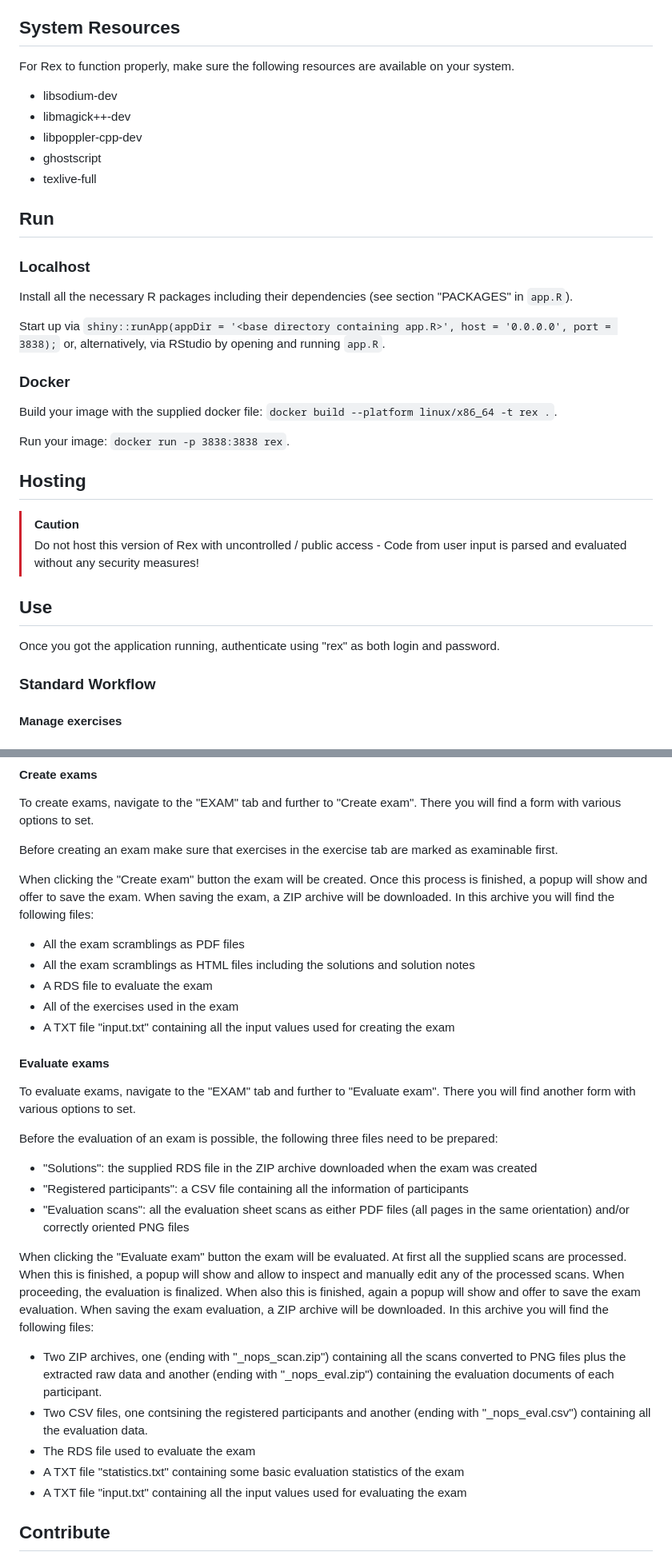
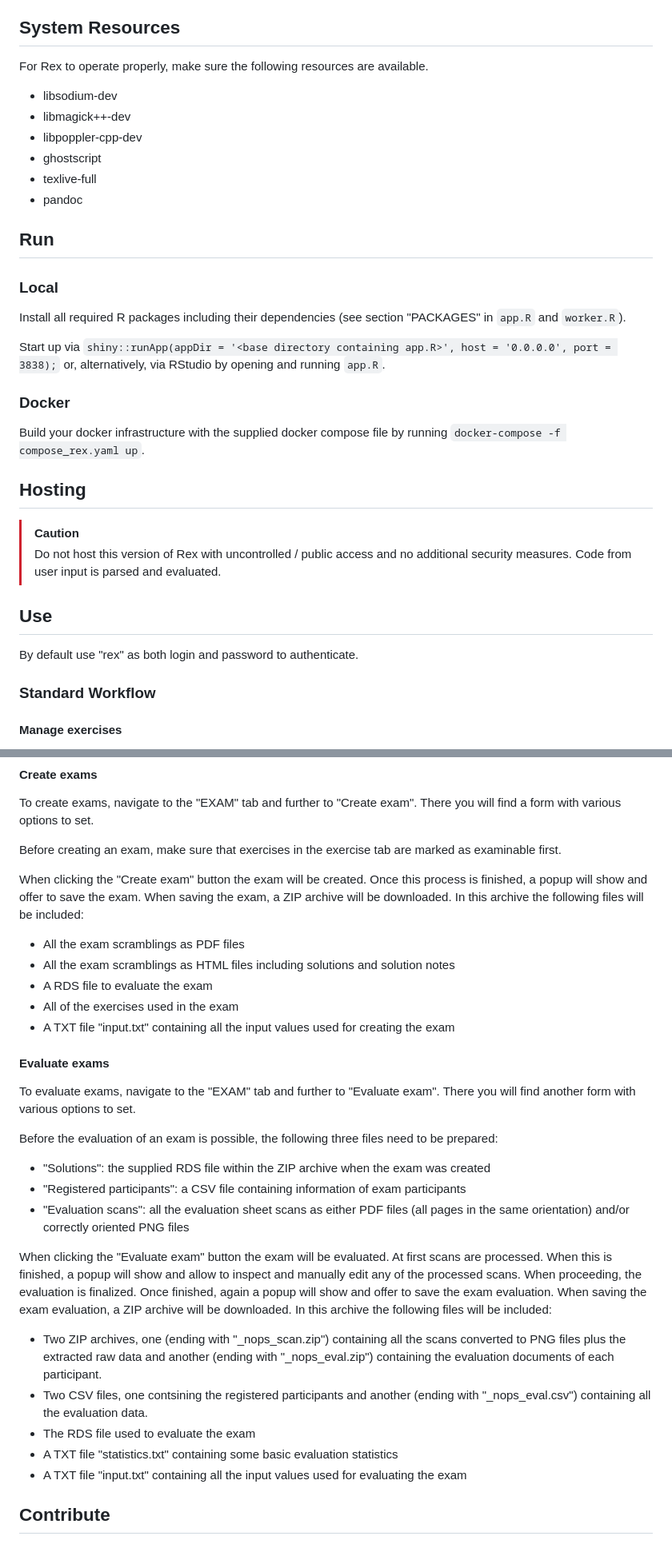
Before and after one commit to guesswho1234/Rex, a Markdown page: README.md, 2 parts joined by grey strips. Shown at 80% size. GitHub-like rendering.

Commit message:
update: readme

```diff
--- a/README.md
+++ b/README.md
@@ -11,37 +10,36 @@ and is still work-in-progress.
 
 ## System Resources
 
-For Rex to function properly, make sure the following resources are available on your system.
+For Rex to operate properly, make sure the following resources are available.
 
 - libsodium-dev
 - libmagick++-dev
 - libpoppler-cpp-dev
 - ghostscript
 - texlive-full
+- pandoc
 
 ## Run
 
-### Localhost
+### Local
 
-Install all the necessary R packages including their dependencies (see section "PACKAGES" in `app.R`).
+Install all required R packages including their dependencies (see section "PACKAGES" in `app.R` and `worker.R`).
 
 Start up via `shiny::runApp(appDir = '<base directory containing app.R>', host = '0.0.0.0', port = 3838);` or, alternatively, via RStudio by
 opening and running `app.R`.
 
 ### Docker
 
-Build your image with the supplied docker file: `docker build --platform linux/x86_64 -t rex .`.
-
-Run your image: `docker run -p 3838:3838 rex`.
-
+Build your docker infrastructure with the supplied docker compose file by running `docker-compose -f compose_rex.yaml up`.
 
 ## Hosting
 > [!CAUTION]
-> Do not host this version of Rex with uncontrolled / public access - Code from user input is parsed and evaluated without any security measures!
+> Do not host this version of Rex with uncontrolled / public access and no additional security measures.
+> Code from user input is parsed and evaluated.
 
 ## Use
 
-Once you got the application running, authenticate using "rex" as both login and password.
+By default use "rex" as both login and password to authenticate.
 
 ### Standard Workflow
 
@@ -65,11 +63,11 @@ On the top right of the exercises tab, summary information on all exercises that
 
 To create exams, navigate to the "EXAM" tab and further to "Create exam". There you will find a form with various options to set.
 
-Before creating an exam make sure that exercises in the exercise tab are marked as examinable first.
+Before creating an exam, make sure that exercises in the exercise tab are marked as examinable first.
 
-When clicking the "Create exam" button the exam will be created. Once this process is finished, a popup will show and offer to save the exam. When saving the exam, a ZIP archive will be downloaded. In this archive you will find the following files:
+When clicking the "Create exam" button the exam will be created. Once this process is finished, a popup will show and offer to save the exam. When saving the exam, a ZIP archive will be downloaded. In this archive the following files will be included:
 - All the exam scramblings as PDF files
-- All the exam scramblings as HTML files including the solutions and solution notes
+- All the exam scramblings as HTML files including solutions and solution notes
 - A RDS file to evaluate the exam
 - All of the exercises used in the exam
 - A TXT file "input.txt" containing all the input values used for creating the exam
@@ -79,15 +77,15 @@ When clicking the "Create exam" button the exam will be created. Once this proce
 To evaluate exams, navigate to the "EXAM" tab and further to "Evaluate exam". There you will find another form with various options to set.
 
 Before the evaluation of an exam is possible, the following three files need to be prepared:
-- "Solutions": the supplied RDS file in the ZIP archive downloaded when the exam was created
-- "Registered participants": a CSV file containing all the information of participants
+- "Solutions": the supplied RDS file within the ZIP archive when the exam was created
+- "Registered participants": a CSV file containing information of exam participants
 - "Evaluation scans": all the evaluation sheet scans as either PDF files (all pages in the same orientation) and/or correctly oriented PNG files
 
-When clicking the "Evaluate exam" button the exam will be evaluated. At first all the supplied scans are processed. When this is finished, a popup will show and allow to inspect and manually edit any of the processed scans. When proceeding, the evaluation is finalized. When also this is finished, again a popup will show and offer to save the exam evaluation. When saving the exam evaluation, a ZIP archive will be downloaded. In this archive you will find the following files:
+When clicking the "Evaluate exam" button the exam will be evaluated. At first scans are processed. When this is finished, a popup will show and allow to inspect and manually edit any of the processed scans. When proceeding, the evaluation is finalized. Once finished, again a popup will show and offer to save the exam evaluation. When saving the exam evaluation, a ZIP archive will be downloaded. In this archive the following files will be included:
 - Two ZIP archives, one (ending with "_nops_scan.zip") containing all the scans converted to PNG files plus the extracted raw data and another (ending with "_nops_eval.zip") containing the evaluation documents of each participant.
 - Two CSV files, one contsining the registered participants and another (ending with "_nops_eval.csv") containing all the evaluation data.
 - The RDS file used to evaluate the exam
-- A TXT file "statistics.txt" containing some basic evaluation statistics of the exam
+- A TXT file "statistics.txt" containing some basic evaluation statistics
 - A TXT file "input.txt" containing all the input values used for evaluating the exam
 
 ## Contribute
```
Also changed, not shown: other parts of README.md (+1 -2 lines).
